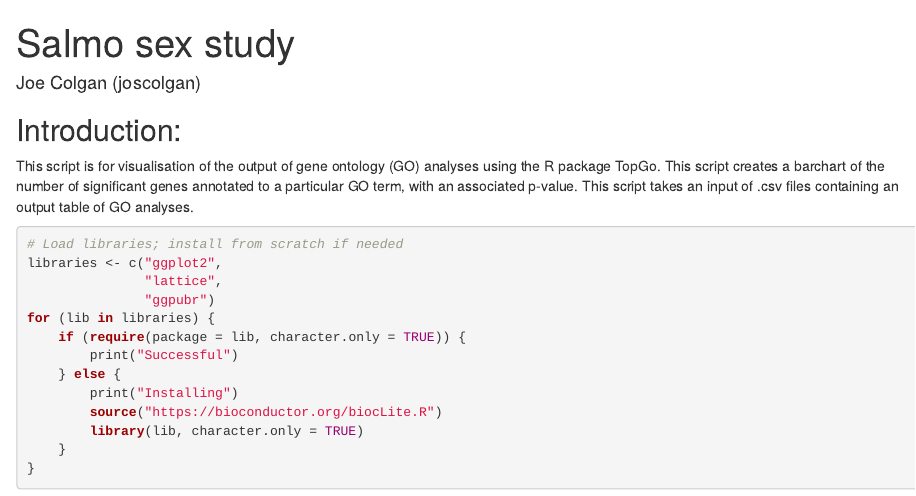
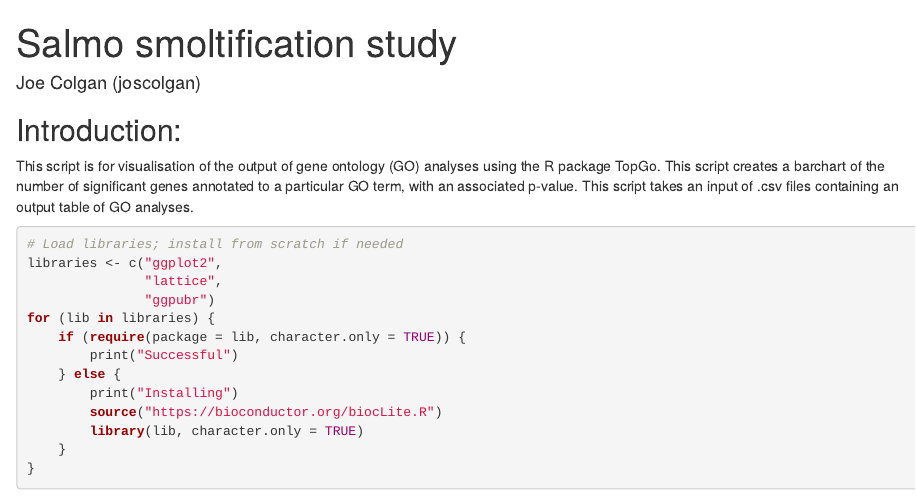
Before and after one commit to Joscolgan/salmo_smolt_study, an R Markdown document (05_graphics/plot_go_term_barchart.Rmd): the page in a window 1100 px wide, from its top. Rendered offline with R 4.5, knitr and Pandoc, with nearby package versions; drawn as R Markdown's standard HTML page in place of the format the file asks for; some code elsewhere in the file could not run offline.

Commit message:
Update plot_go_term_barchart.Rmd

```diff
--- a/05_graphics/plot_go_term_barchart.Rmd
+++ b/05_graphics/plot_go_term_barchart.Rmd
@@ -1,5 +1,5 @@
 ---
-title: "Salmo sex study"
+title: "Salmo smoltification study"
 output: plot_go_term_barchart.html
 author: Joe Colgan (joscolgan)
 ---
```
